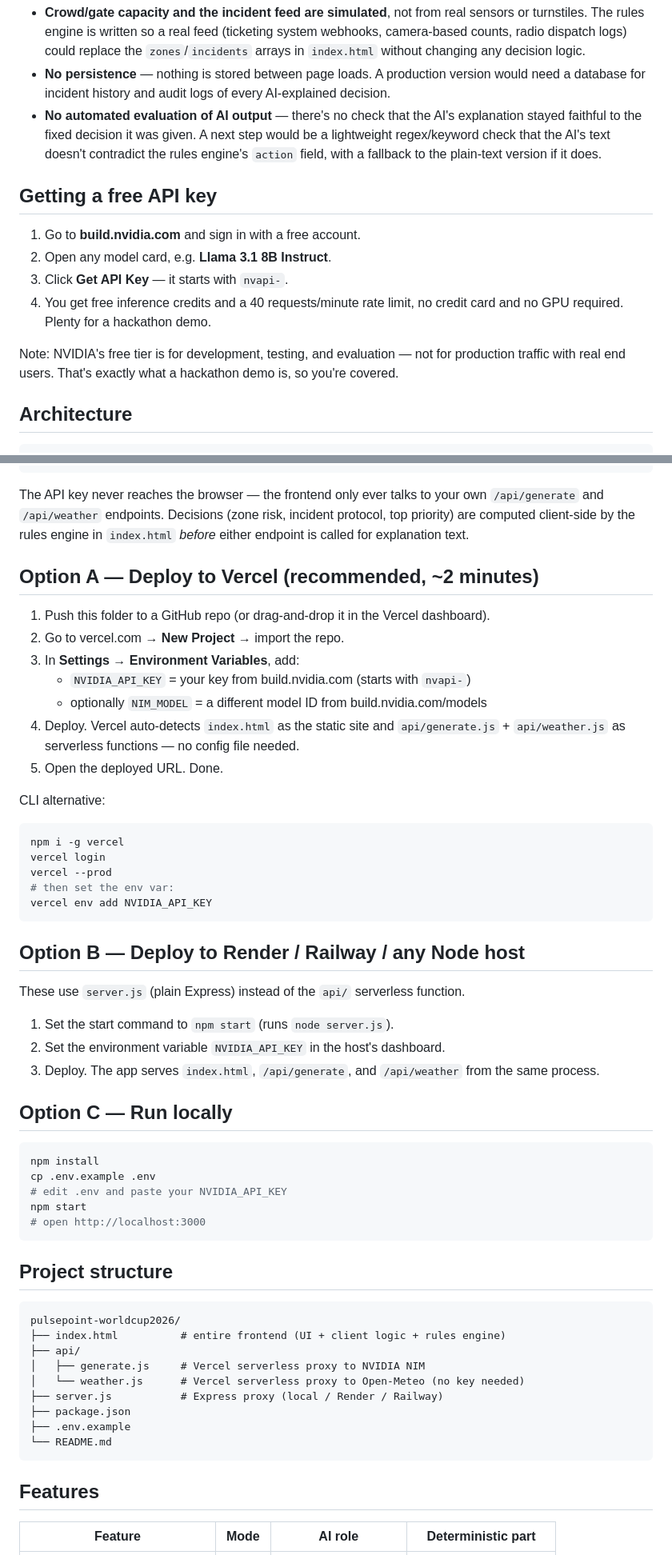
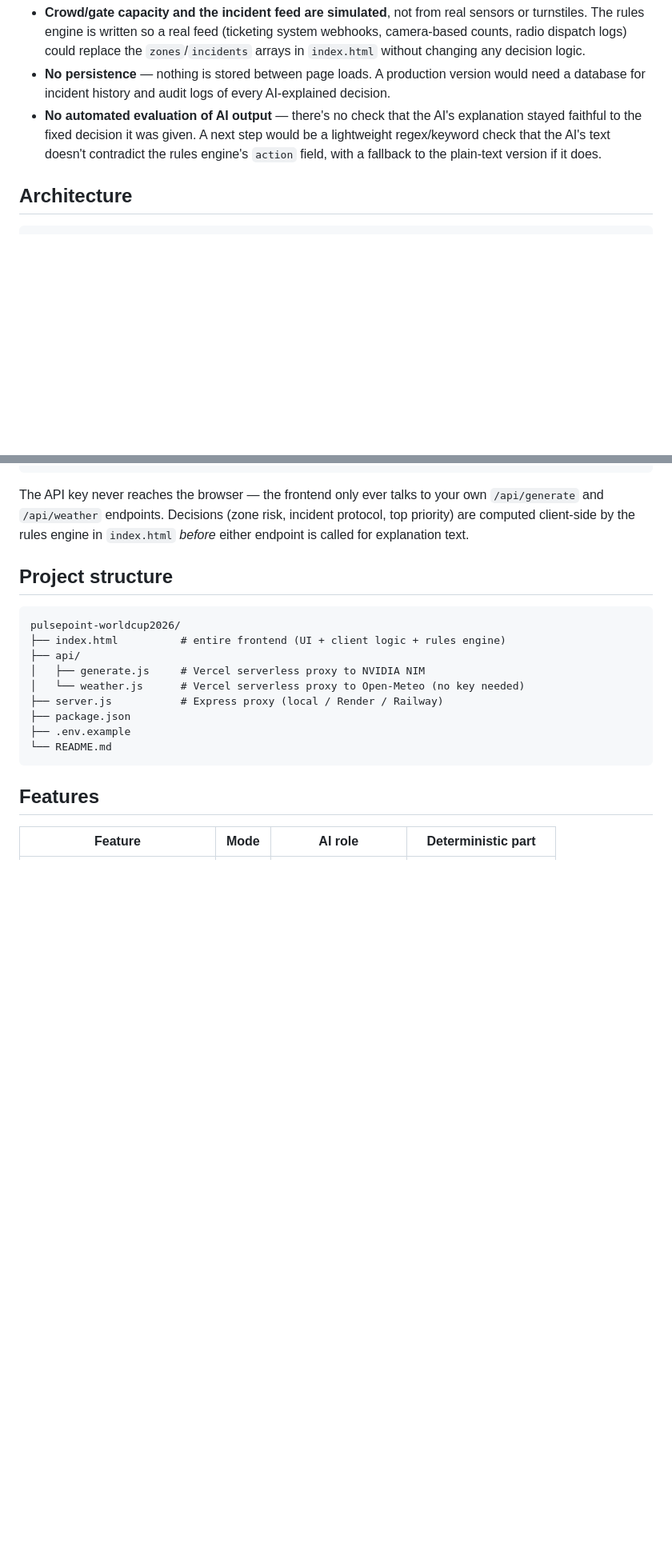
Before and after one commit to saish-vc/smart-stadium-and-tournament-operations-, a Markdown page: README.md, 2 parts joined by grey strips. Shown at 80% size. Rendered like a GitHub page; blank space fills up the shorter version.

````diff
--- a/README.md
+++ b/README.md
@@ -66,18 +66,6 @@ Being upfront about what's still simulated vs. real:
   doesn't contradict the rules engine's `action` field, with a fallback to
   the plain-text version if it does.
 
-## Getting a free API key
-
-1. Go to **build.nvidia.com** and sign in with a free account.
-2. Open any model card, e.g. **Llama 3.1 8B Instruct**.
-3. Click **Get API Key** — it starts with `nvapi-`.
-4. You get free inference credits and a 40 requests/minute rate limit, no
-   credit card and no GPU required. Plenty for a hackathon demo.
-
-Note: NVIDIA's free tier is for development, testing, and evaluation —
-not for production traffic with real end users. That's exactly what a
-hackathon demo is, so you're covered.
-
 ## Architecture
 
 ```
@@ -96,46 +84,6 @@ your own `/api/generate` and `/api/weather` endpoints. Decisions (zone risk,
 incident protocol, top priority) are computed client-side by the rules
 engine in `index.html` *before* either endpoint is called for explanation text.
 
-## Option A — Deploy to Vercel (recommended, ~2 minutes)
-
-1. Push this folder to a GitHub repo (or drag-and-drop it in the Vercel
-   dashboard).
-2. Go to vercel.com → **New Project** → import the repo.
-3. In **Settings → Environment Variables**, add:
-   - `NVIDIA_API_KEY` = your key from build.nvidia.com (starts with `nvapi-`)
-   - optionally `NIM_MODEL` = a different model ID from build.nvidia.com/models
-4. Deploy. Vercel auto-detects `index.html` as the static site and
-   `api/generate.js` + `api/weather.js` as serverless functions — no config file needed.
-5. Open the deployed URL. Done.
-
-CLI alternative:
-```bash
-npm i -g vercel
-vercel login
-vercel --prod
-# then set the env var:
-vercel env add NVIDIA_API_KEY
-```
-
-## Option B — Deploy to Render / Railway / any Node host
-
-These use `server.js` (plain Express) instead of the `api/` serverless
-function.
-
-1. Set the start command to `npm start` (runs `node server.js`).
-2. Set the environment variable `NVIDIA_API_KEY` in the host's dashboard.
-3. Deploy. The app serves `index.html`, `/api/generate`, and `/api/weather`
-   from the same process.
-
-## Option C — Run locally
-
-```bash
-npm install
-cp .env.example .env
-# edit .env and paste your NVIDIA_API_KEY
-npm start
-# open http://localhost:3000
-```
 
 ## Project structure
 
````
